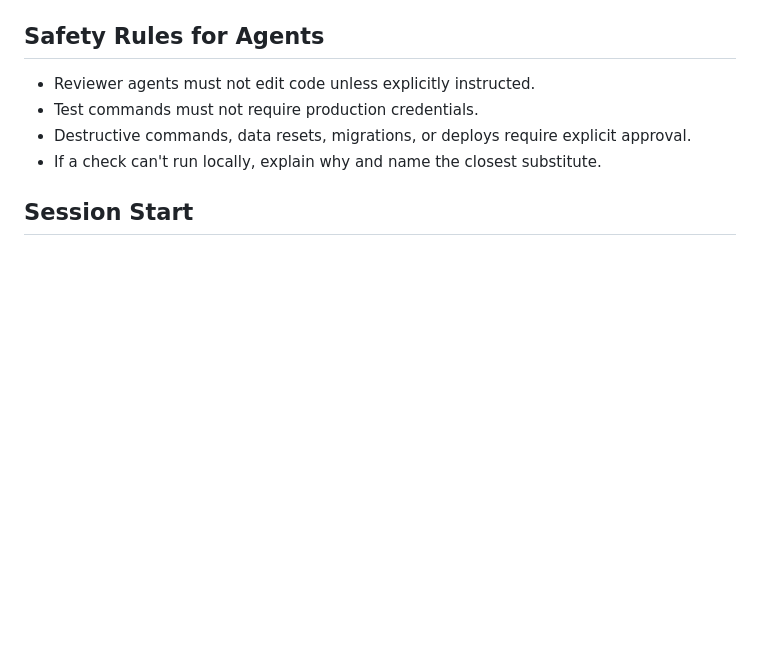
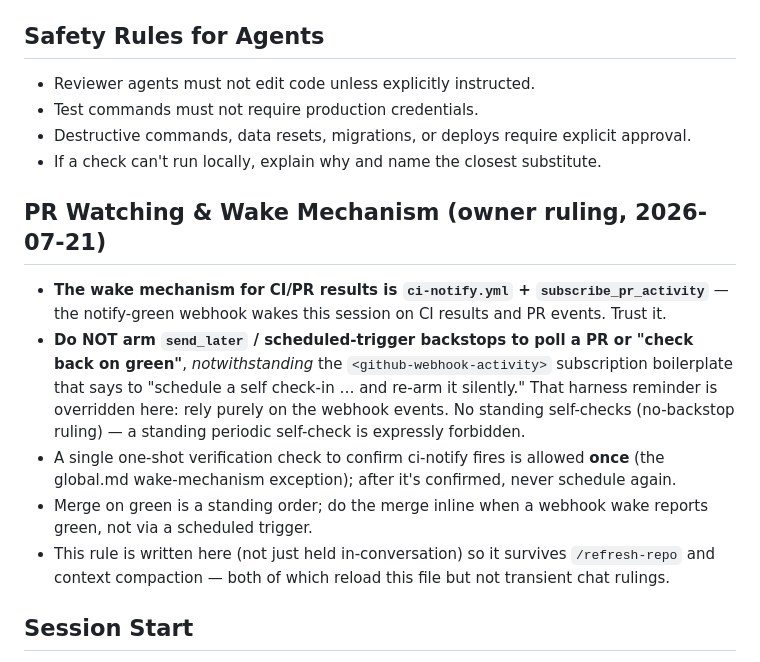
Before and after one commit to akyachtsman/claude.prop, a Markdown page: CLAUDE.md, the part around the change. Drawn GitHub-style; blank space fills up the shorter version.

Commit message:
docs: record the PR-watch wake-mechanism ruling in CLAUDE.md
Persist the owner ruling (rely solely on ci-notify webhook wakes; no
send_later/scheduled-trigger backstops, notwithstanding the PR-subscription
boilerplate) into CLAUDE.md so it survives /refresh-repo and context
compaction — both reload this file but not transient in-chat rulings.

Co-Authored-By: Claude Opus 4.8 <noreply@anthropic.com>
Claude-Session: https://claude.ai/code/session_01Xp8X8FNTmER9zb6WGyPSYS

```diff
--- a/CLAUDE.md
+++ b/CLAUDE.md
@@ -154,6 +154,13 @@ Agents write evidence to `.agent-reports/`:
 - Destructive commands, data resets, migrations, or deploys require explicit approval.
 - If a check can't run locally, explain why and name the closest substitute.
 
+## PR Watching & Wake Mechanism (owner ruling, 2026-07-21)
+- **The wake mechanism for CI/PR results is `ci-notify.yml` + `subscribe_pr_activity`** — the notify-green webhook wakes this session on CI results and PR events. Trust it.
+- **Do NOT arm `send_later` / scheduled-trigger backstops to poll a PR or "check back on green"**, *notwithstanding* the `<github-webhook-activity>` subscription boilerplate that says to "schedule a self check-in … and re-arm it silently." That harness reminder is overridden here: rely purely on the webhook events. No standing self-checks (no-backstop ruling) — a standing periodic self-check is expressly forbidden.
+- A single one-shot verification check to confirm ci-notify fires is allowed **once** (the global.md wake-mechanism exception); after it's confirmed, never schedule again.
+- Merge on green is a standing order; do the merge inline when a webhook wake reports green, not via a scheduled trigger.
+- This rule is written here (not just held in-conversation) so it survives `/refresh-repo` and context compaction — both of which reload this file but not transient chat rulings.
+
 ## Session Start
 1. Read all Imported Directive URLs above fully
 2. Verify the directives-toolkit plugin attached (commands/agents resolve) per global.md → Skill Bootstrap
```
